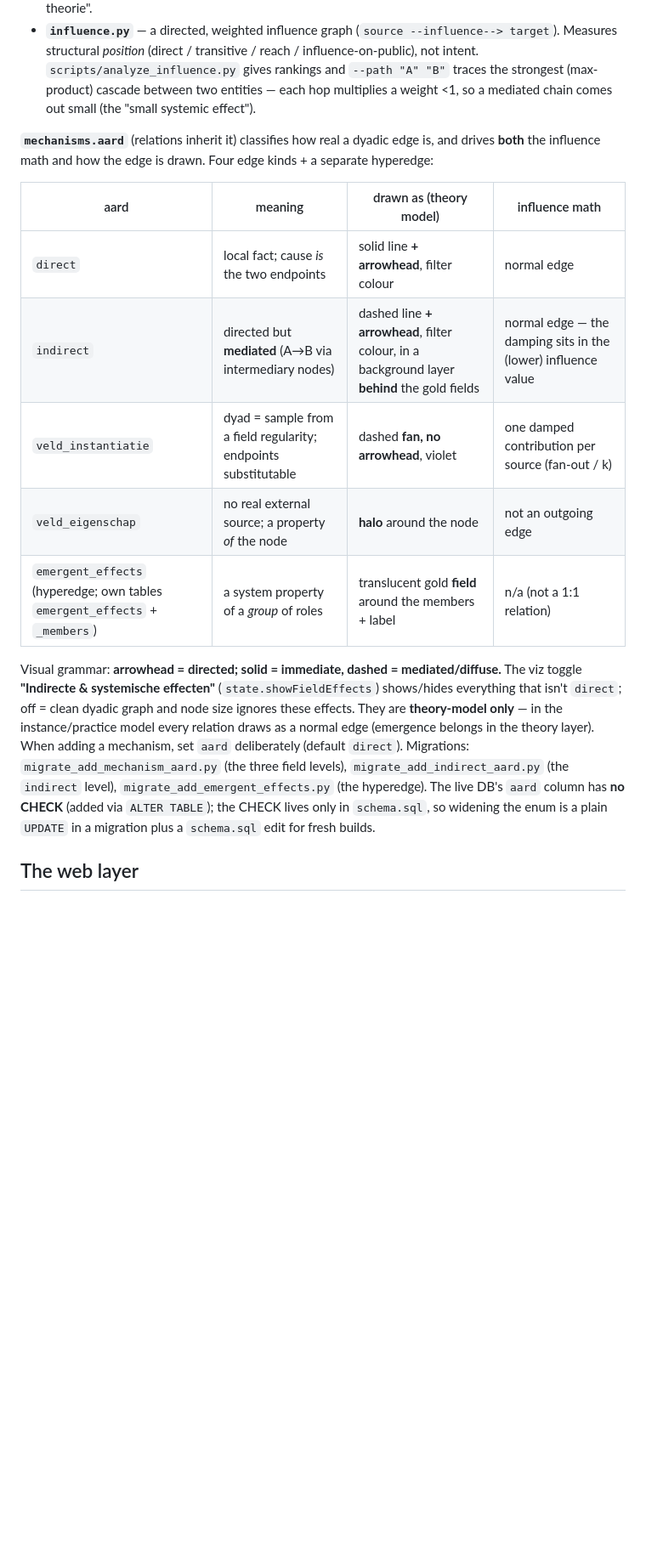
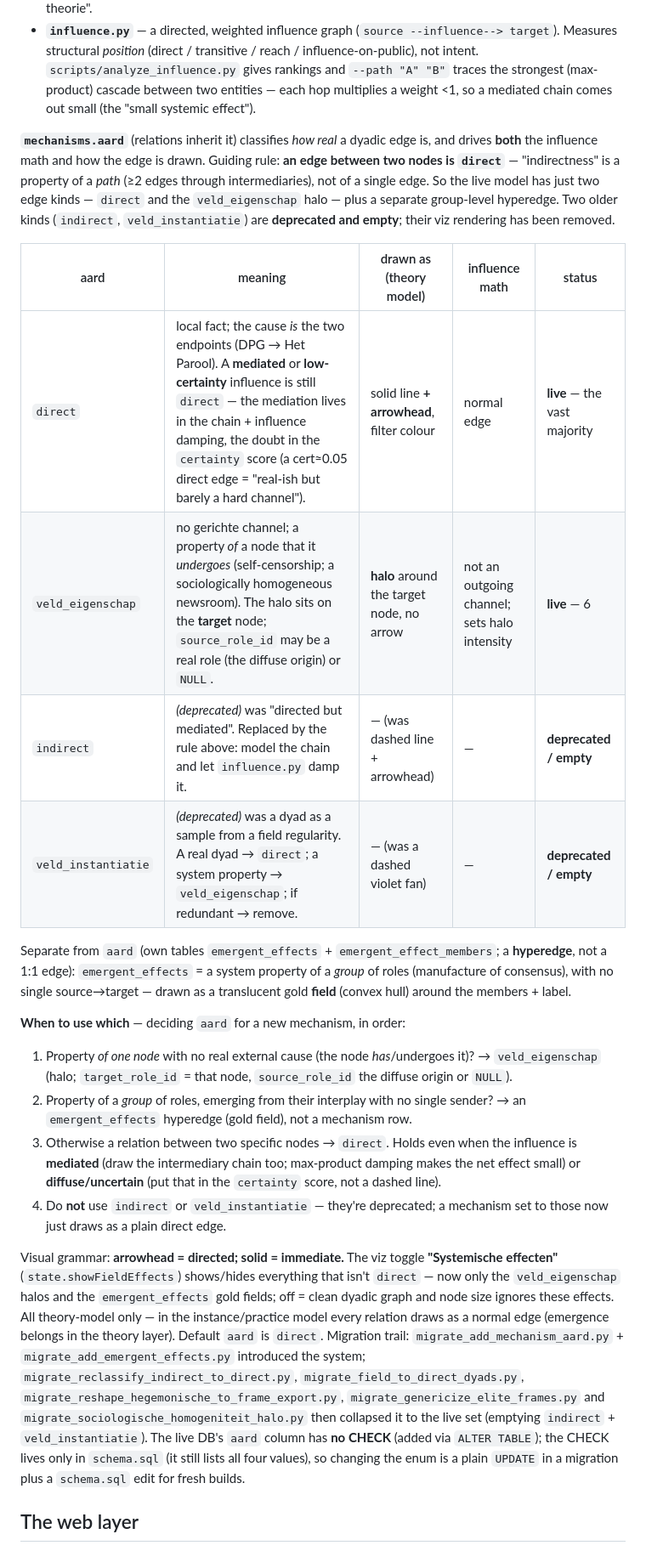
Before and after one commit to VibeThrifter/propaganda-model, a Markdown page: CLAUDE.md, the part around the change. Shown at 85% size. Drawn GitHub-style; blank space fills up the shorter version.

Commit message:
CLAUDE.md: aard-sectie herzien — direct vs systemische effecten + "wanneer wat"
De aard-vocabulaire klopte niet meer met de live stand. Nu:
- guiding rule expliciet ("een edge tussen twee nodes is direct").
- tabel: direct + veld_eigenschap (halo) = live; indirect + veld_instantiatie =
  deprecated/leeg (viz-rendering verwijderd); emergent_effects-hyperedge apart.
- nieuwe beslisgids "When to use which" (1: node-eigenschap → halo; 2: groep → hyperedge;
  3: anders → direct, ook bij mediatie/onzekerheid; 4: niet indirect/veld_instantiatie).
- toggle heet nu "Systemische effecten"; migratie-trail bijgewerkt.

Co-Authored-By: Claude Opus 4.8 <noreply@anthropic.com>

```diff
--- a/CLAUDE.md
+++ b/CLAUDE.md
@@ -43,17 +43,24 @@ Two pure-stdlib modules at the repo root turn the raw model into derived numbers
 - **`scoring.py`** — credibility & strength of theory elements, built bottom-up from the discussieboom (argument evidence → per-relation/-entity practice score → per-role/-mechanism theory score, combined with literature via noisy-OR). See `DOCUMENTATIE.md` § "Scores: van discussieboom naar theorie".
 - **`influence.py`** — a directed, weighted influence graph (`source --influence--> target`). Measures structural *position* (direct / transitive / reach / influence-on-public), not intent. `scripts/analyze_influence.py` gives rankings and `--path "A" "B"` traces the strongest (max-product) cascade between two entities — each hop multiplies a weight <1, so a mediated chain comes out small (the "small systemic effect").
 
-**`mechanisms.aard`** (relations inherit it) classifies how real a dyadic edge is, and drives **both** the influence math and how the edge is drawn. Four edge kinds + a separate hyperedge:
+**`mechanisms.aard`** (relations inherit it) classifies *how real* a dyadic edge is, and drives **both** the influence math and how the edge is drawn. Guiding rule: **an edge between two nodes is `direct`** — "indirectness" is a property of a *path* (≥2 edges through intermediaries), not of a single edge. So the live model has just two edge kinds — `direct` and the `veld_eigenschap` halo — plus a separate group-level hyperedge. Two older kinds (`indirect`, `veld_instantiatie`) are **deprecated and empty**; their viz rendering has been removed.
 
-| aard | meaning | drawn as (theory model) | influence math |
-|---|---|---|---|
-| `direct` | local fact; cause *is* the two endpoints | solid line **+ arrowhead**, filter colour | normal edge |
-| `indirect` | directed but **mediated** (A→B via intermediary nodes) | dashed line **+ arrowhead**, filter colour, in a background layer **behind** the gold fields | normal edge — the damping sits in the (lower) influence value |
-| `veld_instantiatie` | dyad = sample from a field regularity; endpoints substitutable | dashed **fan, no arrowhead**, violet | one damped contribution per source (fan-out / k) |
-| `veld_eigenschap` | no real external source; a property *of* the node | **halo** around the node | not an outgoing edge |
-| `emergent_effects` (hyperedge; own tables `emergent_effects` + `_members`) | a system property of a *group* of roles | translucent gold **field** around the members + label | n/a (not a 1:1 relation) |
+| aard | meaning | drawn as (theory model) | influence math | status |
+|---|---|---|---|---|
+| `direct` | local fact; the cause *is* the two endpoints (DPG → Het Parool). A **mediated** or **low-certainty** influence is still `direct` — the mediation lives in the chain + influence damping, the doubt in the `certainty` score (a cert≈0.05 direct edge = "real-ish but barely a hard channel"). | solid line **+ arrowhead**, filter colour | normal edge | **live** — the vast majority |
+| `veld_eigenschap` | no gerichte channel; a property *of* a node that it *undergoes* (self-censorship; a sociologically homogeneous newsroom). The halo sits on the **target** node; `source_role_id` may be a real role (the diffuse origin) or `NULL`. | **halo** around the target node, no arrow | not an outgoing channel; sets halo intensity | **live** — 6 |
+| `indirect` | *(deprecated)* was "directed but mediated". Replaced by the rule above: model the chain and let `influence.py` damp it. | — (was dashed line + arrowhead) | — | **deprecated / empty** |
+| `veld_instantiatie` | *(deprecated)* was a dyad as a sample from a field regularity. A real dyad → `direct`; a system property → `veld_eigenschap`; if redundant → remove. | — (was a dashed violet fan) | — | **deprecated / empty** |
 
-Visual grammar: **arrowhead = directed; solid = immediate, dashed = mediated/diffuse.** The viz toggle **"Indirecte & systemische effecten"** (`state.showFieldEffects`) shows/hides everything that isn't `direct`; off = clean dyadic graph and node size ignores these effects. They are **theory-model only** — in the instance/practice model every relation draws as a normal edge (emergence belongs in the theory layer). When adding a mechanism, set `aard` deliberately (default `direct`). Migrations: `migrate_add_mechanism_aard.py` (the three field levels), `migrate_add_indirect_aard.py` (the `indirect` level), `migrate_add_emergent_effects.py` (the hyperedge). The live DB's `aard` column has **no CHECK** (added via `ALTER TABLE`); the CHECK lives only in `schema.sql`, so widening the enum is a plain `UPDATE` in a migration plus a `schema.sql` edit for fresh builds.
+Separate from `aard` (own tables `emergent_effects` + `emergent_effect_members`; a **hyperedge**, not a 1:1 edge): `emergent_effects` = a system property of a *group* of roles (manufacture of consensus), with no single source→target — drawn as a translucent gold **field** (convex hull) around the members + label.
+
+**When to use which** — deciding `aard` for a new mechanism, in order:
+1. Property *of one node* with no real external cause (the node *has*/undergoes it)? → `veld_eigenschap` (halo; `target_role_id` = that node, `source_role_id` the diffuse origin or `NULL`).
+2. Property of a *group* of roles, emerging from their interplay with no single sender? → an `emergent_effects` hyperedge (gold field), not a mechanism row.
+3. Otherwise a relation between two specific nodes → `direct`. Holds even when the influence is **mediated** (draw the intermediary chain too; max-product damping makes the net effect small) or **diffuse/uncertain** (put that in the `certainty` score, not a dashed line).
+4. Do **not** use `indirect` or `veld_instantiatie` — they're deprecated; a mechanism set to those now just draws as a plain direct edge.
+
+Visual grammar: **arrowhead = directed; solid = immediate.** The viz toggle **"Systemische effecten"** (`state.showFieldEffects`) shows/hides everything that isn't `direct` — now only the `veld_eigenschap` halos and the `emergent_effects` gold fields; off = clean dyadic graph and node size ignores these effects. All theory-model only — in the instance/practice model every relation draws as a normal edge (emergence belongs in the theory layer). Default `aard` is `direct`. Migration trail: `migrate_add_mechanism_aard.py` + `migrate_add_emergent_effects.py` introduced the system; `migrate_reclassify_indirect_to_direct.py`, `migrate_field_to_direct_dyads.py`, `migrate_reshape_hegemonische_to_frame_export.py`, `migrate_genericize_elite_frames.py` and `migrate_sociologische_homogeniteit_halo.py` then collapsed it to the live set (emptying `indirect` + `veld_instantiatie`). The live DB's `aard` column has **no CHECK** (added via `ALTER TABLE`); the CHECK lives only in `schema.sql` (it still lists all four values), so changing the enum is a plain `UPDATE` in a migration plus a `schema.sql` edit for fresh builds.
 
 ## The web layer
 
```
